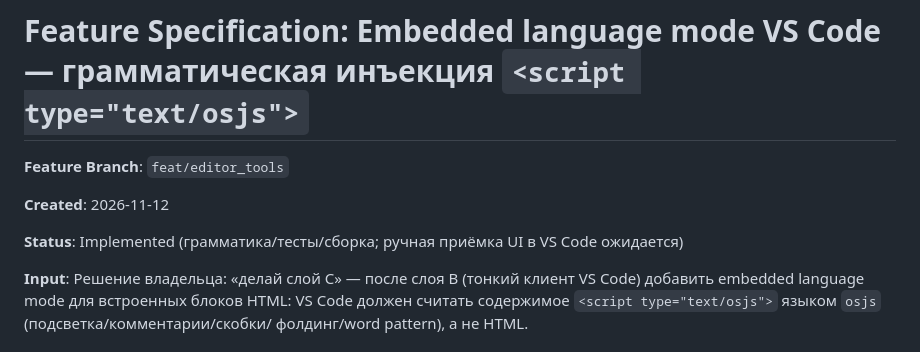
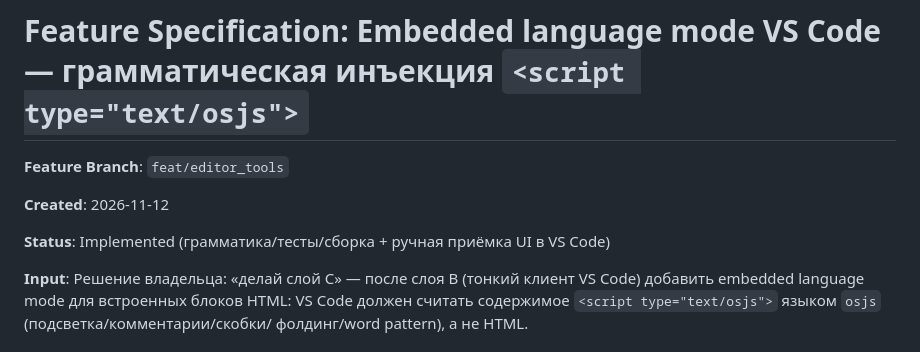
Before and after one commit to Nivanchenko/OneScriptJS, a Markdown page: specs/018-embedded-language-mode/spec.md, the part around the change. Rendered like a GitHub page.

```diff
--- a/specs/018-embedded-language-mode/spec.md
+++ b/specs/018-embedded-language-mode/spec.md
@@ -4,7 +4,7 @@
 
 **Created**: 2026-11-12
 
-**Status**: Implemented (грамматика/тесты/сборка; ручная приёмка UI в VS Code ожидается)
+**Status**: Implemented (грамматика/тесты/сборка + ручная приёмка UI в VS Code)
 
 **Input**: Решение владельца: «делай слой C» — после слоя B (тонкий клиент VS Code)
 добавить embedded language mode для встроенных блоков HTML: VS Code должен считать
```
Also changed, not shown: docs/status.md (+7 -7 lines), specs/018-embedded-language-mode/tasks.md (+4 -4 lines).
